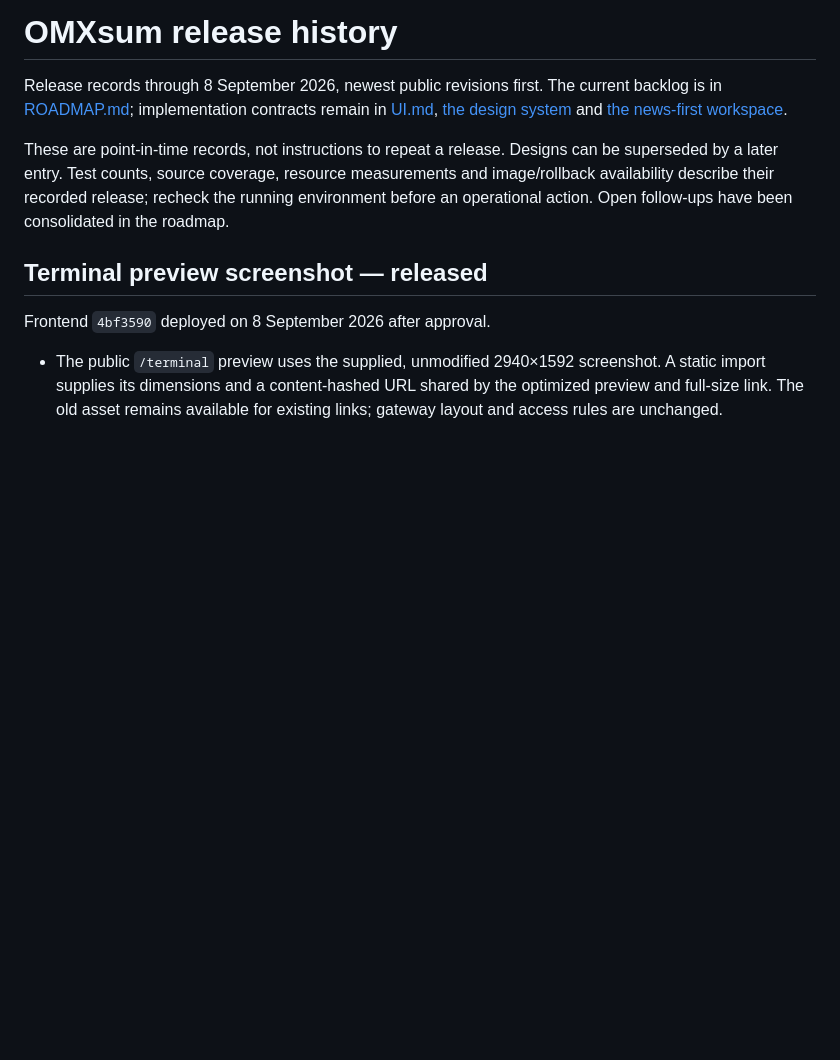
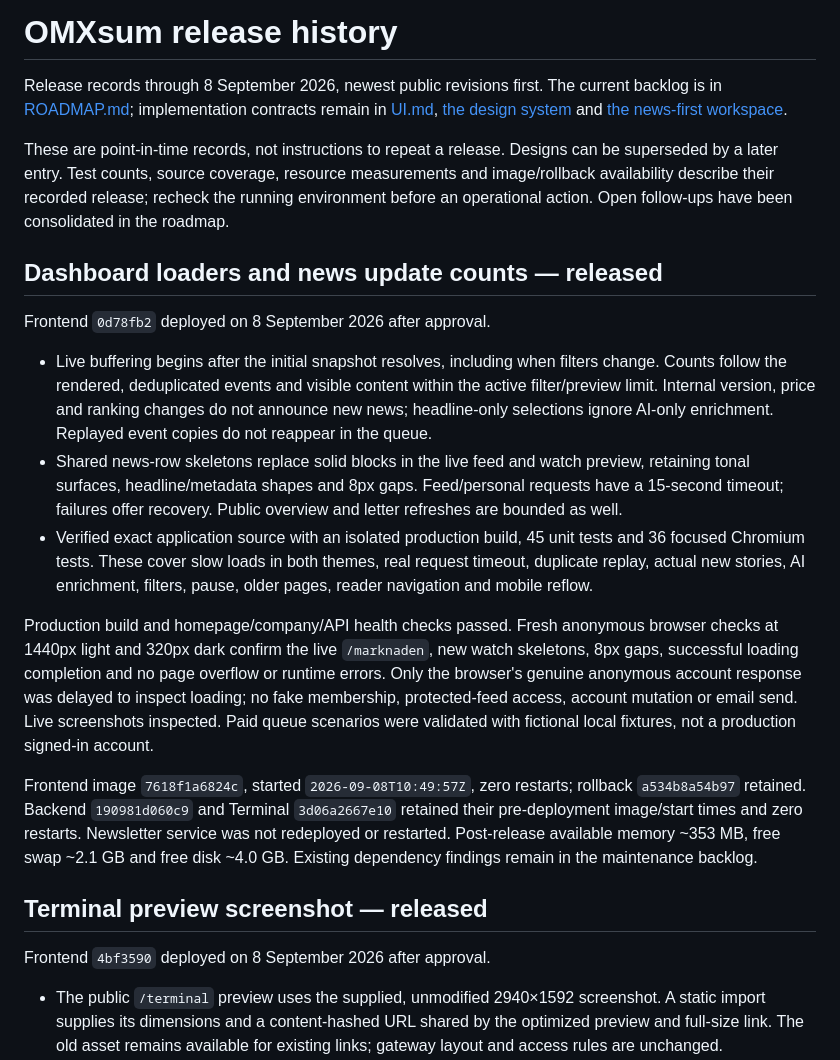
Before and after one commit to Filipsuper/newstest-frontend, a Markdown page: docs/release-history.md, the part around the change. GitHub-like rendering; blank space fills up the shorter version.

Commit message:
Record verified dashboard loading release

```diff
--- a/docs/release-history.md
+++ b/docs/release-history.md
@@ -10,6 +10,39 @@ Designs can be superseded by a later entry. Test counts, source coverage,
 resource measurements and image/rollback availability describe their recorded
 release; recheck the running environment before an operational action.
 Open follow-ups have been consolidated in the roadmap.
+
+## Dashboard loaders and news update counts — released
+
+Frontend `0d78fb2` deployed on 8 September 2026 after approval.
+
+- Live buffering begins after the initial snapshot resolves, including when
+  filters change. Counts follow the rendered, deduplicated events and visible
+  content within the active filter/preview limit. Internal version, price and
+  ranking changes do not announce new news; headline-only selections ignore
+  AI-only enrichment. Replayed event copies do not reappear in the queue.
+- Shared news-row skeletons replace solid blocks in the live feed and watch
+  preview, retaining tonal surfaces, headline/metadata shapes and 8px gaps.
+  Feed/personal requests have a 15-second timeout; failures offer recovery.
+  Public overview and letter refreshes are bounded as well.
+- Verified exact application source with an isolated production build, 45
+  unit tests and 36 focused Chromium tests. These cover slow loads in both
+  themes, real request timeout, duplicate replay, actual new stories, AI
+  enrichment, filters, pause, older pages, reader navigation and mobile reflow.
+
+Production build and homepage/company/API health checks passed. Fresh anonymous
+browser checks at 1440px light and 320px dark confirm the live `/marknaden`, new
+watch skeletons, 8px gaps, successful loading completion and no page overflow
+or runtime errors. Only the browser's genuine anonymous account response was
+delayed to inspect loading; no fake membership, protected-feed access, account
+mutation or email send. Live screenshots inspected. Paid queue scenarios were
+validated with fictional local fixtures, not a production signed-in account.
+
+Frontend image `7618f1a6824c`, started `2026-09-08T10:49:57Z`, zero restarts;
+rollback `a534b8a54b97` retained. Backend `190981d060c9` and Terminal
+`3d06a2667e10` retained their pre-deployment image/start times and zero restarts.
+Newsletter service was not redeployed or restarted. Post-release available
+memory ~353 MB, free swap ~2.1 GB and free disk ~4.0 GB. Existing dependency
+findings remain in the maintenance backlog.
 
 ## Terminal preview screenshot — released
 
```
Also changed, not shown: ROADMAP.md (+4 -11 lines).
